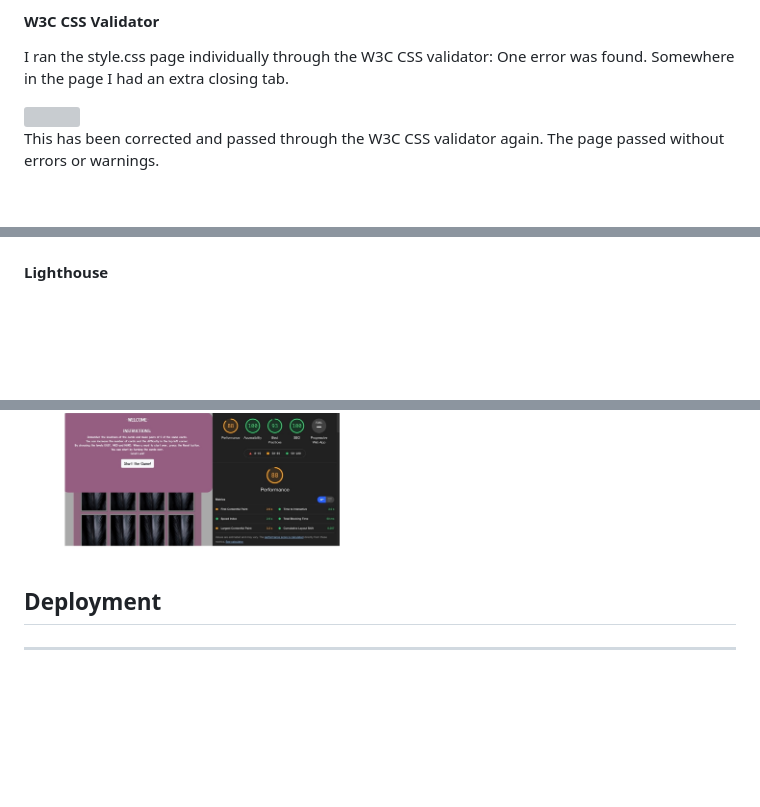
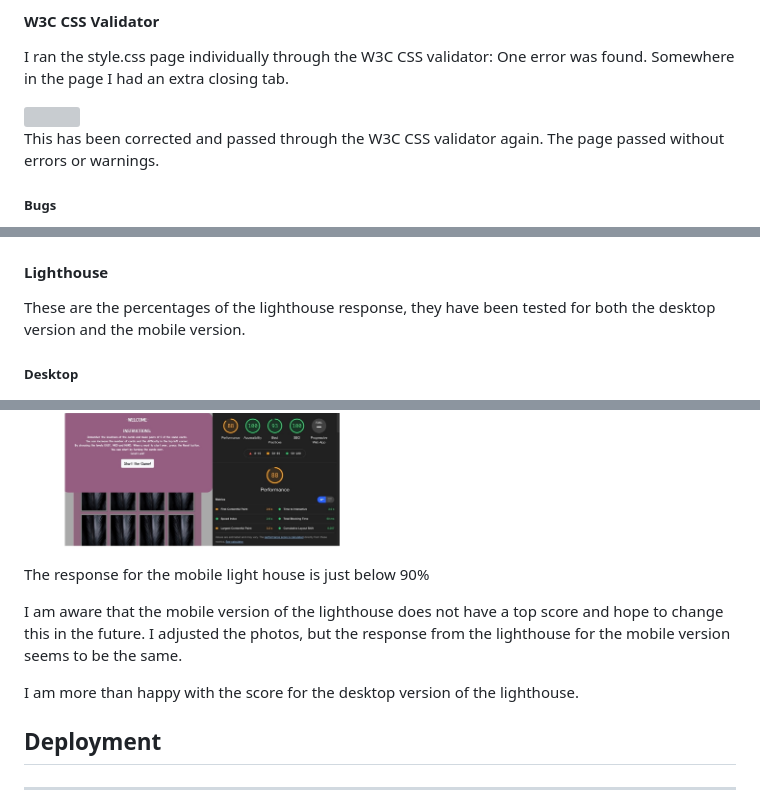
Before and after one commit to gwenjo/mario-memory, a Markdown page: README.md, 3 parts joined by grey strips. Drawn GitHub-style; blank space fills up the shorter version; grey boxes are pictures that could not be loaded.

Commit message:
added Further Changes in readme file

```diff
--- a/README.md
+++ b/README.md
@@ -186,4 +191,5 @@ This has been corrected and passed through the W3C CSS validator again. The page
 
 
 
+##### Bugs
 
@@ -191,4 +204,7 @@ This has been corrected and passed through the W3C CSS validator again. The page
 
 #### Lighthouse
 
+These are the percentages of the lighthouse response, they have been tested for both the desktop version and the mobile version.
+
+##### Desktop
 <img src="readme-documents/lighthouse-desktop.jpg" width="50%" height="50%">
@@ -195,4 +214,10 @@ This has been corrected and passed through the W3C CSS validator again. The page
 <img src="readme-documents/lighthouse-mobile.jpg" width="50%" height="50%">
+
+The response for the mobile light house is just below 90%
+
+I am aware that the mobile version of the lighthouse does not have a top score and hope to change this in the future. I adjusted the photos, but the response from the lighthouse for the mobile version seems to be the same.
+
+I am more than happy with the score for the desktop version of the lighthouse.
 
 
 ## Deployment
```
Also changed, not shown: other parts of README.md (+15 -0 lines), readme-documents/wireframe-mobile.png (deleted), readme-documents/wireframe-mobile.png.jpg (added).
